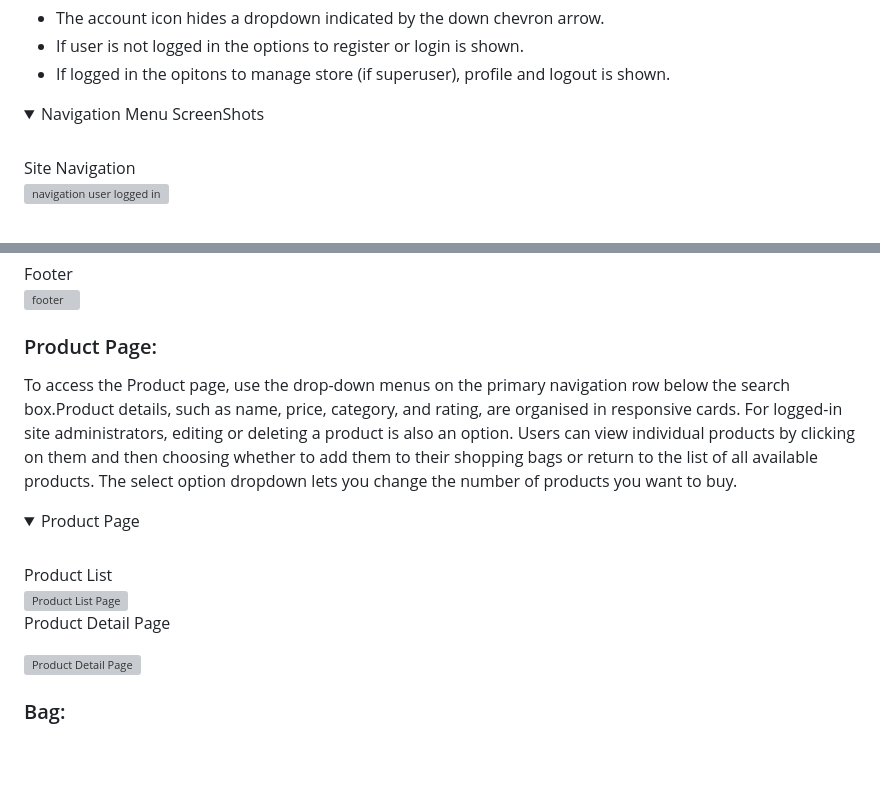
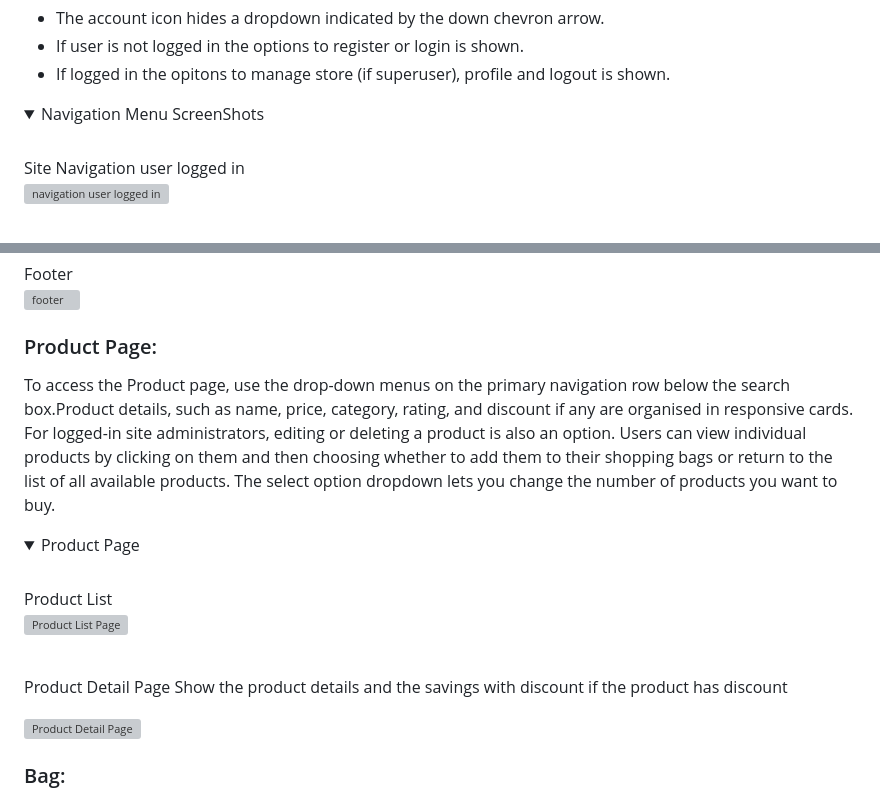
Before and after one commit to uchenna631/bigbrands, a Markdown page: README.md, 2 parts joined by grey strips. Drawn GitHub-style; folded sections open; blank space fills up the shorter version; grey boxes are pictures that could not be loaded.

```diff
--- a/README.md
+++ b/README.md
@@ -72,5 +72,5 @@ The user account and store bag links are on the right; both icons are designed t
 
 <details>
 <summary>Navigation Menu ScreenShots</summary>
-<br>Site Navigation
+<br>Site Navigation user logged in
 
@@ -119,7 +118,7 @@ The footer section contains:
 </details>
 
 ### Product Page:
-To access the Product page, use the drop-down menus on the primary navigation row below the search box.Product details, such as name, price, category, and rating, are organised in responsive cards.
+To access the Product page, use the drop-down menus on the primary navigation row below the search box.Product details, such as name, price, category, rating, and discount if any are organised in responsive cards.
 For logged-in site administrators, editing or deleting a product is also an option.
 Users can view individual products by clicking on them and then choosing whether to add them to their shopping bags or return to the list of all available products.
 The select option dropdown lets you change the number of products you want to buy.
@@ -131,2 +131,3 @@ The select option dropdown lets you change the number of products you want to bu
 <br>Product Detail Page
+Show the product details and the savings with discount if the product has discount
 
```
Also changed, not shown: other parts of README.md (+60 -24 lines).
